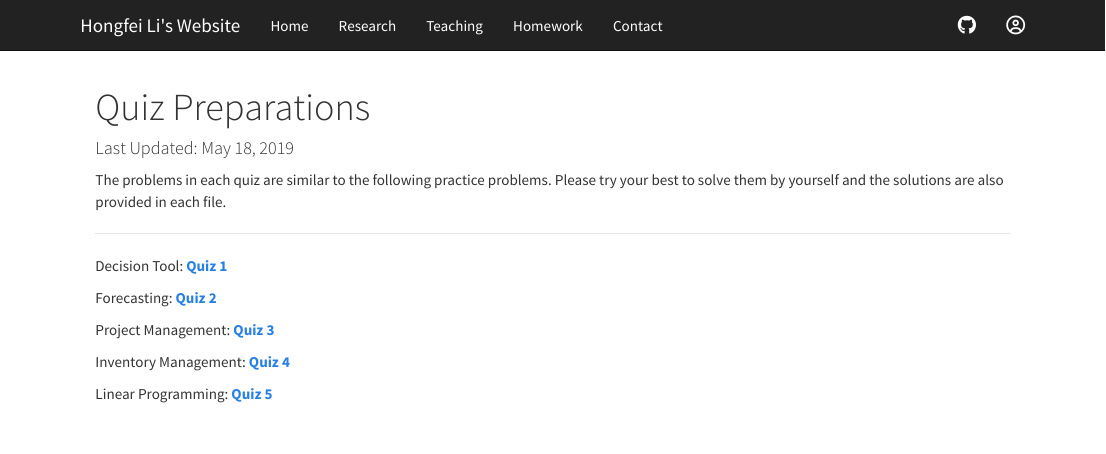
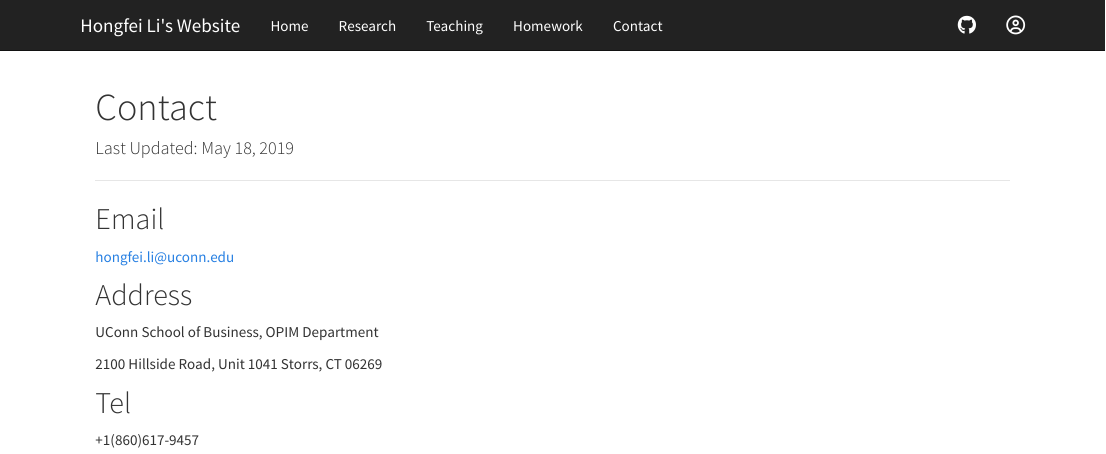
Before and after one commit to HongfeiUconn/personal-website, an R Markdown document (contact.Rmd): the page in a window 1100 px wide, from its top. Rendered offline with R 4.5, knitr and Pandoc, with nearby package versions; a font, style sheet, LaTeX package, included part or bibliography that could not be used is replaced or left out.

Commit message:
update website

```diff
--- a/contact.Rmd
+++ b/contact.Rmd
@@ -1,10 +1,10 @@
 ---
-title: "Quiz Preparations"
+title: "Contact"
 knit: (function(input_file, encoding) {
   out_dir <- 'docs';
   rmarkdown::render(input_file,
  encoding=encoding,
- output_file=file.path(dirname(input_file), out_dir, 'quiz.html'))})
+ output_file=file.path(dirname(input_file), out_dir, 'contact.html'))})
 date: "Last Updated: `r format(Sys.time(), '%B %e, %Y')`"
 fontsize: 12pt
 output:
@@ -14,15 +13,19 @@ output:
       in_header: "favicon.html"
 ---
 
-The problems in each quiz are similar to the following practice problems. Please try your best to solve them by yourself and the solutions are also provided in each file.
+***
 
-***
-Decision Tool: [**Quiz 1**](https://github.com/HongfeiUconn/Teaching/blob/master/Operations%20Management/Lecture%20Notes/Chapter%201.%20Decision.pdf){target='_blank'}
+## Email
 
-Forecasting: [**Quiz 2**](https://github.com/HongfeiUconn/Teaching/blob/master/Operations%20Management/Lecture%20Notes/Chapter%201.%20Decision.pdf){target='_blank'}
+<a href="mailto:hongfei.li@uconn.edu">hongfei.li@uconn.edu</a>
 
-Project Management: [**Quiz 3**](https://github.com/HongfeiUconn/Teaching/blob/master/Operations%20Management/Lecture%20Notes/Chapter%201.%20Decision.pdf){target='_blank'}
+## Address
 
-Inventory Management: [**Quiz 4**](https://github.com/HongfeiUconn/Teaching/blob/master/Operations%20Management/Lecture%20Notes/Chapter%201.%20Decision.pdf){target='_blank'}
+UConn School of Business, OPIM Department
 
-Linear Programming: [**Quiz 5**](https://github.com/HongfeiUconn/Teaching/blob/master/Operations%20Management/Lecture%20Notes/Chapter%201.%20Decision.pdf){target='_blank'}
+2100 Hillside Road, Unit 1041
+Storrs, CT 06269
+
+## Tel
+
++1(860)617-9457
```
Also changed, not shown: research.Rmd (+1 -1 lines), teaching.Rmd (+1 -1 lines), contact.Rmd (1 more changed lines), 3 other files.
